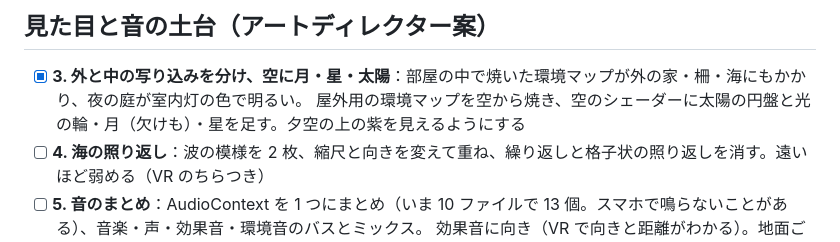
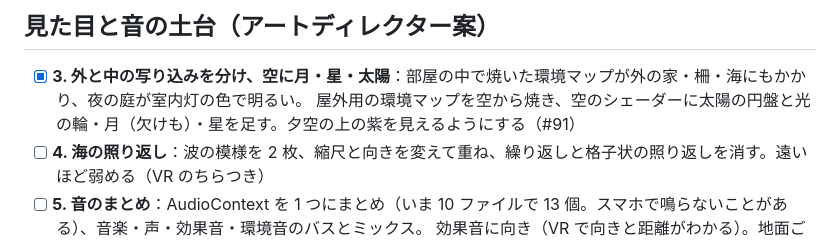
Before and after one commit to shuji30/vrsample, a Markdown page: ROADMAP.md, the part around the change. Rendered like a GitHub page.

Commit message:
ロードマップ 3 に PR の番号を書く
Co-Authored-By: Claude Opus 5.5 <noreply@anthropic.com>
Claude-Session: https://claude.ai/code/session_01XZcHcRN798UeXuawJdAcYy

```diff
--- a/ROADMAP.md
+++ b/ROADMAP.md
@@ -19,7 +19,7 @@
 ## 見た目と音の土台（アートディレクター案）
 
 - [x] **3. 外と中の写り込みを分け、空に月・星・太陽**：部屋の中で焼いた環境マップが外の家・柵・海にもかかり、夜の庭が室内灯の色で明るい。
-      屋外用の環境マップを空から焼き、空のシェーダーに太陽の円盤と光の輪・月（欠けも）・星を足す。夕空の上の紫を見えるようにする
+      屋外用の環境マップを空から焼き、空のシェーダーに太陽の円盤と光の輪・月（欠けも）・星を足す。夕空の上の紫を見えるようにする（#91）
 - [ ] **4. 海の照り返し**：波の模様を 2 枚、縮尺と向きを変えて重ね、繰り返しと格子状の照り返しを消す。遠いほど弱める（VR のちらつき）
 - [ ] **5. 音のまとめ**：AudioContext を 1 つにまとめ（いま 10 ファイルで 13 個。スマホで鳴らないことがある）、音楽・声・効果音・環境音のバスとミックス。
       効果音に向き（VR で向きと距離がわかる）。地面ごとの足音（芝生・砂浜・石・木）
```
